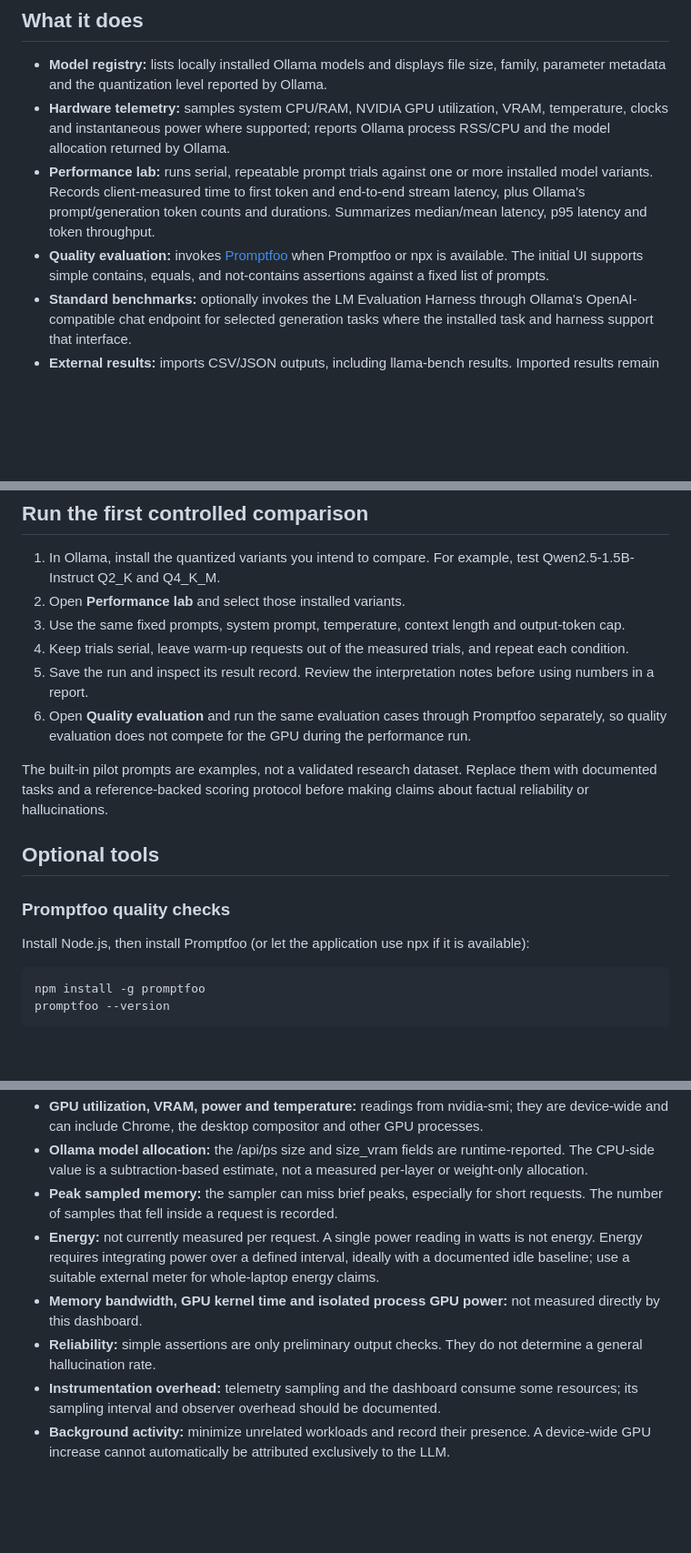
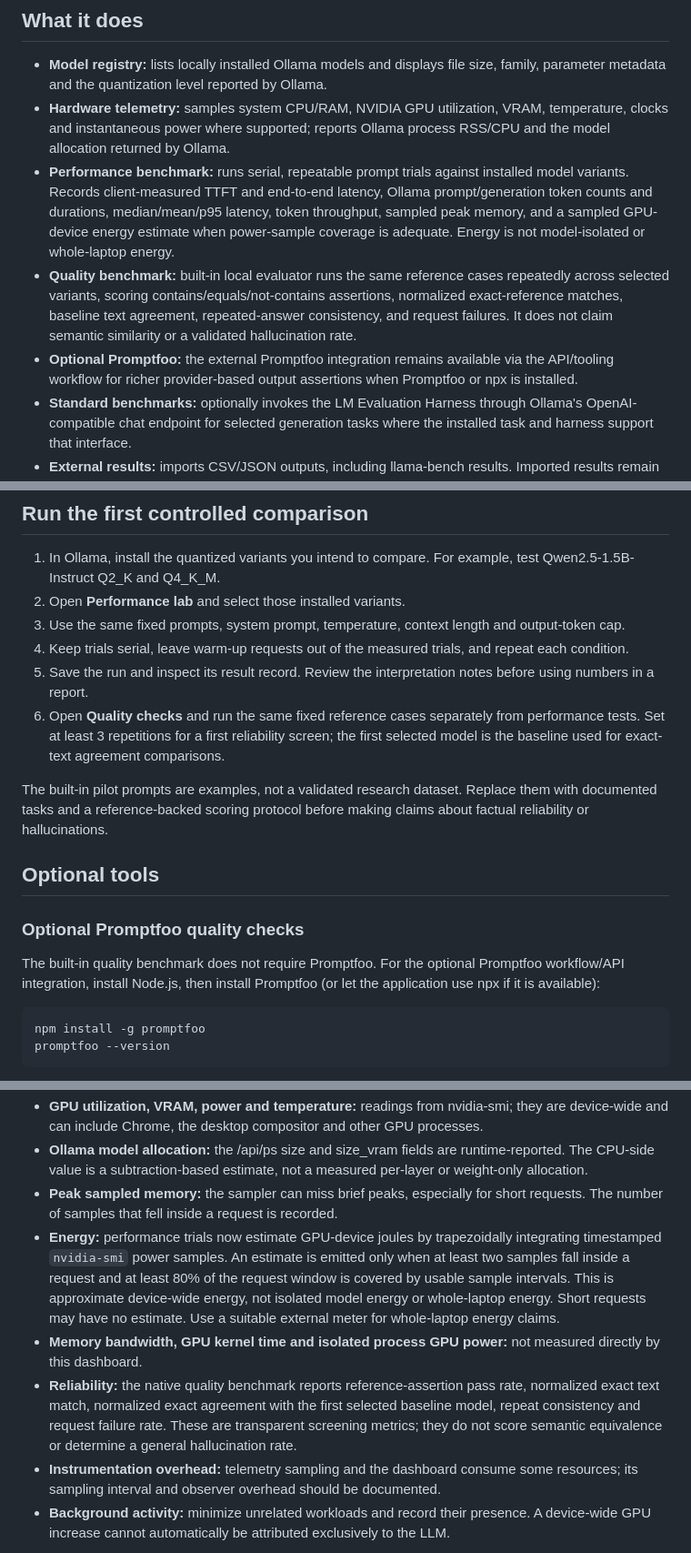
Before and after one commit to dis-craft/LLM-observatory, a Markdown page: README.md, 3 parts joined by grey strips. Shown at 91% size. GitHub-like rendering; blank space fills up the shorter version.

Commit message:
Update documentation for native quality benchmarks and GPU energy estimates

```diff
--- a/README.md
+++ b/README.md
@@ -12,8 +12,9 @@ See [docs/measurement-guide.md](docs/measurement-guide.md) for the exact metrics
 
 - **Model registry:** lists locally installed Ollama models and displays file size, family, parameter metadata and the quantization level reported by Ollama.
 - **Hardware telemetry:** samples system CPU/RAM, NVIDIA GPU utilization, VRAM, temperature, clocks and instantaneous power where supported; reports Ollama process RSS/CPU and the model allocation returned by Ollama.
-- **Performance lab:** runs serial, repeatable prompt trials against one or more installed model variants. Records client-measured time to first token and end-to-end stream latency, plus Ollama's prompt/generation token counts and durations. Summarizes median/mean latency, p95 latency and token throughput.
-- **Quality evaluation:** invokes [Promptfoo](https://www.promptfoo.dev/docs/providers/ollama/) when Promptfoo or npx is available. The initial UI supports simple contains, equals, and not-contains assertions against a fixed list of prompts.
+- **Performance benchmark:** runs serial, repeatable prompt trials against installed model variants. Records client-measured TTFT and end-to-end latency, Ollama prompt/generation token counts and durations, median/mean/p95 latency, token throughput, sampled peak memory, and a sampled GPU-device energy estimate when power-sample coverage is adequate. Energy is not model-isolated or whole-laptop energy.
+- **Quality benchmark:** built-in local evaluator runs the same reference cases repeatedly across selected variants, scoring contains/equals/not-contains assertions, normalized exact-reference matches, baseline text agreement, repeated-answer consistency, and request failures. It does not claim semantic similarity or a validated hallucination rate.
+- **Optional Promptfoo:** the external Promptfoo integration remains available via the API/tooling workflow for richer provider-based output assertions when Promptfoo or npx is installed.
 - **Standard benchmarks:** optionally invokes the LM Evaluation Harness through Ollama's OpenAI-compatible chat endpoint for selected generation tasks where the installed task and harness support that interface.
 - **External results:** imports CSV/JSON outputs, including llama-bench results. Imported results remain labeled separately because different runtimes and measurement protocols are not automatically comparable.
 - **Persistent history:** saves experiment configuration, progress and results to local SQLite under data/observatory.sqlite3. Per-run files are stored under data/runs/.
@@ -53,15 +54,15 @@ The server binds to loopback (127.0.0.1) by default. Do not bind it to all netwo
 3. Use the same fixed prompts, system prompt, temperature, context length and output-token cap.
 4. Keep trials serial, leave warm-up requests out of the measured trials, and repeat each condition.
 5. Save the run and inspect its result record. Review the interpretation notes before using numbers in a report.
-6. Open **Quality evaluation** and run the same evaluation cases through Promptfoo separately, so quality evaluation does not compete for the GPU during the performance run.
+6. Open **Quality checks** and run the same fixed reference cases separately from performance tests. Set at least 3 repetitions for a first reliability screen; the first selected model is the baseline used for exact-text agreement comparisons.
 
 The built-in pilot prompts are examples, not a validated research dataset. Replace them with documented tasks and a reference-backed scoring protocol before making claims about factual reliability or hallucinations.
 
 ## Optional tools
 
-### Promptfoo quality checks
+### Optional Promptfoo quality checks
 
-Install Node.js, then install Promptfoo (or let the application use npx if it is available):
+The built-in quality benchmark does not require Promptfoo. For the optional Promptfoo workflow/API integration, install Node.js, then install Promptfoo (or let the application use npx if it is available):
 
     npm install -g promptfoo
     promptfoo --version
@@ -103,9 +104,9 @@ Documentation: https://developer.nvidia.com/nsight-systems
 - **GPU utilization, VRAM, power and temperature:** readings from nvidia-smi; they are device-wide and can include Chrome, the desktop compositor and other GPU processes.
 - **Ollama model allocation:** the /api/ps size and size_vram fields are runtime-reported. The CPU-side value is a subtraction-based estimate, not a measured per-layer or weight-only allocation.
 - **Peak sampled memory:** the sampler can miss brief peaks, especially for short requests. The number of samples that fell inside a request is recorded.
-- **Energy:** not currently measured per request. A single power reading in watts is not energy. Energy requires integrating power over a defined interval, ideally with a documented idle baseline; use a suitable external meter for whole-laptop energy claims.
+- **Energy:** performance trials now estimate GPU-device joules by trapezoidally integrating timestamped `nvidia-smi` power samples. An estimate is emitted only when at least two samples fall inside a request and at least 80% of the request window is covered by usable sample intervals. This is approximate device-wide energy, not isolated model energy or whole-laptop energy. Short requests may have no estimate. Use a suitable external meter for whole-laptop energy claims.
 - **Memory bandwidth, GPU kernel time and isolated process GPU power:** not measured directly by this dashboard.
-- **Reliability:** simple assertions are only preliminary output checks. They do not determine a general hallucination rate.
+- **Reliability:** the native quality benchmark reports reference-assertion pass rate, normalized exact text match, normalized exact agreement with the first selected baseline model, repeat consistency and request failure rate. These are transparent screening metrics; they do not score semantic equivalence or determine a general hallucination rate.
 - **Instrumentation overhead:** telemetry sampling and the dashboard consume some resources; its sampling interval and observer overhead should be documented.
 - **Background activity:** minimize unrelated workloads and record their presence. A device-wide GPU increase cannot automatically be attributed exclusively to the LLM.
 
```
